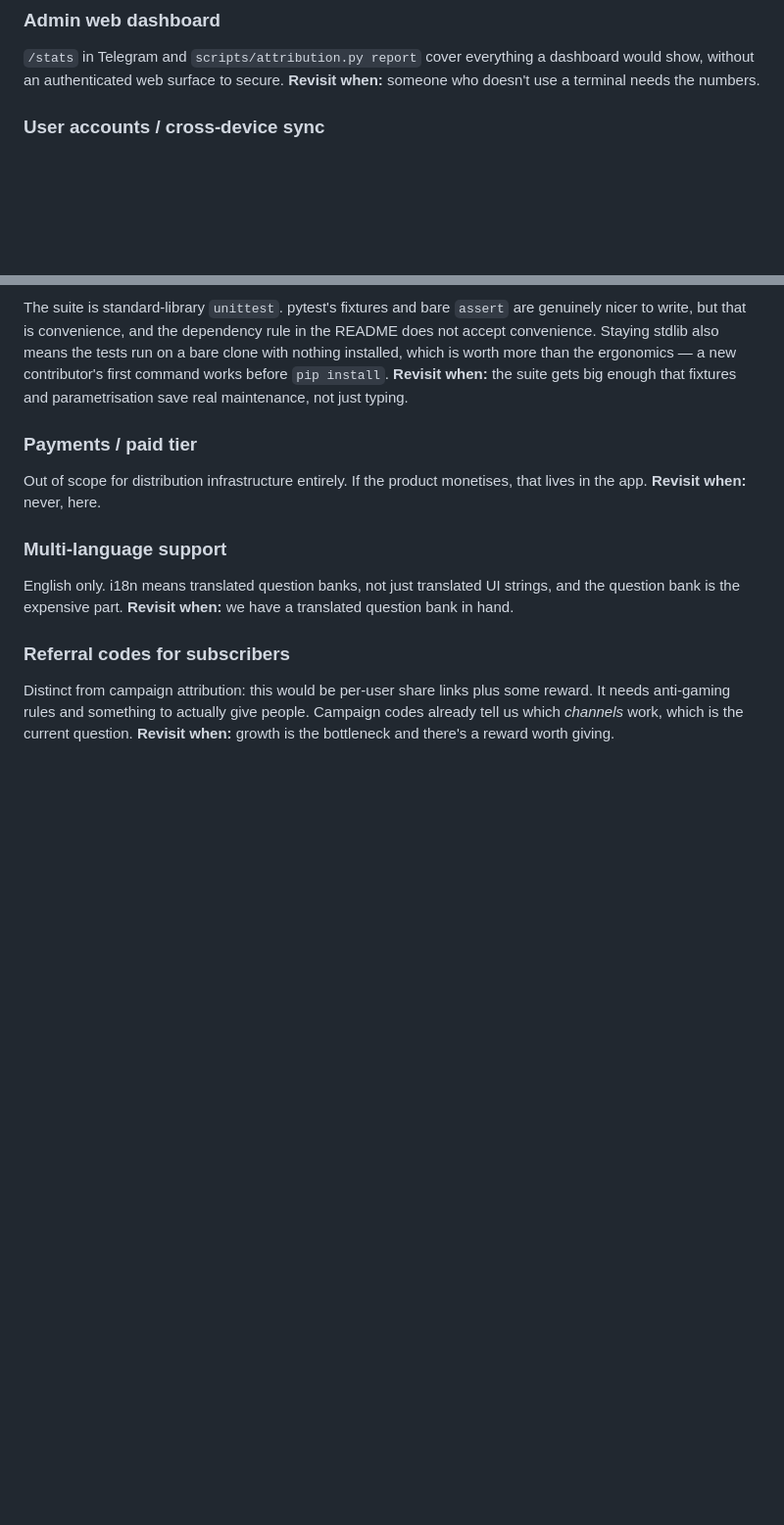
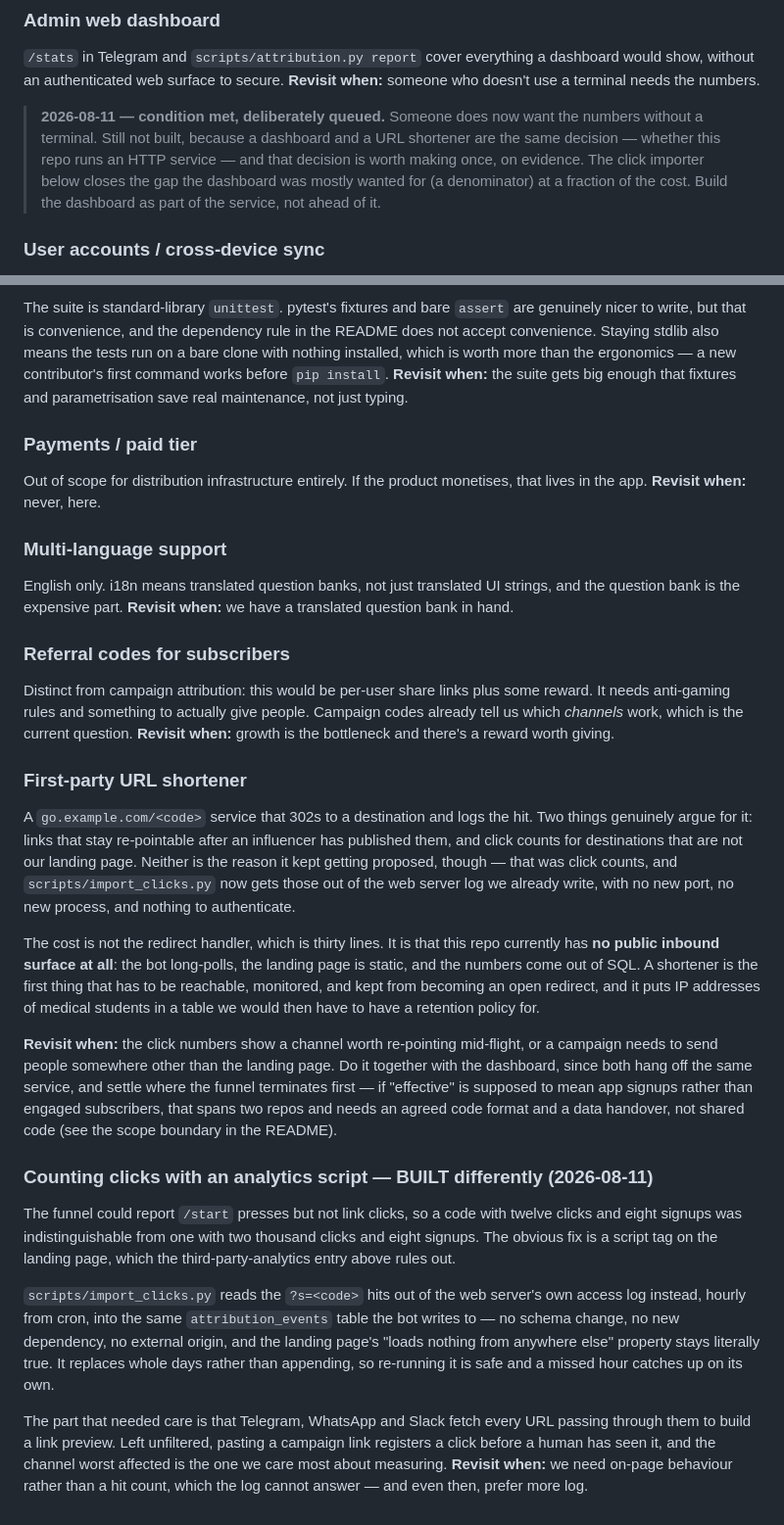
Before and after one commit to nadimiiscgit/cohort_distribution, a Markdown page: NOTES.md, 2 parts joined by grey strips. Shown at 98% size. Rendered like a GitHub page; blank space fills up the shorter version.

```diff
--- a/NOTES.md
+++ b/NOTES.md
@@ -57,6 +57,14 @@ the supply-chain surface.
 dashboard would show, without an authenticated web surface to secure.
 **Revisit when:** someone who doesn't use a terminal needs the numbers.
 
+> **2026-08-11 — condition met, deliberately queued.** Someone does now want
+> the numbers without a terminal. Still not built, because a dashboard and a
+> URL shortener are the same decision — whether this repo runs an HTTP service
+> — and that decision is worth making once, on evidence. The click importer
+> below closes the gap the dashboard was mostly wanted for (a denominator) at
+> a fraction of the cost. Build the dashboard as part of the service, not
+> ahead of it.
+
 ### User accounts / cross-device sync
 Telegram chat ID *is* the identity. Accounts would mean passwords, resets, and
 a login form for a service whose entire value is that it has no login form.
@@ -113,3 +121,47 @@ some reward. It needs anti-gaming rules and something to actually give people.
 Campaign codes already tell us which *channels* work, which is the current
 question.
 **Revisit when:** growth is the bottleneck and there's a reward worth giving.
+
+### First-party URL shortener
+A `go.example.com/<code>` service that 302s to a destination and logs the hit.
+Two things genuinely argue for it: links that stay re-pointable after an
+influencer has published them, and click counts for destinations that are not
+our landing page. Neither is the reason it kept getting proposed, though —
+that was click counts, and `scripts/import_clicks.py` now gets those out of
+the web server log we already write, with no new port, no new process, and
+nothing to authenticate.
+
+The cost is not the redirect handler, which is thirty lines. It is that this
+repo currently has **no public inbound surface at all**: the bot long-polls,
+the landing page is static, and the numbers come out of SQL. A shortener is
+the first thing that has to be reachable, monitored, and kept from becoming an
+open redirect, and it puts IP addresses of medical students in a table we
+would then have to have a retention policy for.
+
+**Revisit when:** the click numbers show a channel worth re-pointing mid-flight,
+or a campaign needs to send people somewhere other than the landing page. Do it
+together with the dashboard, since both hang off the same service, and settle
+where the funnel terminates first — if "effective" is supposed to mean app
+signups rather than engaged subscribers, that spans two repos and needs an
+agreed code format and a data handover, not shared code (see the scope
+boundary in the README).
+
+### Counting clicks with an analytics script — BUILT differently (2026-08-11)
+The funnel could report `/start` presses but not link clicks, so a code with
+twelve clicks and eight signups was indistinguishable from one with two
+thousand clicks and eight signups. The obvious fix is a script tag on the
+landing page, which the third-party-analytics entry above rules out.
+
+`scripts/import_clicks.py` reads the `?s=<code>` hits out of the web server's
+own access log instead, hourly from cron, into the same `attribution_events`
+table the bot writes to — no schema change, no new dependency, no external
+origin, and the landing page's "loads nothing from anywhere else" property
+stays literally true. It replaces whole days rather than appending, so
+re-running it is safe and a missed hour catches up on its own.
+
+The part that needed care is that Telegram, WhatsApp and Slack fetch every URL
+passing through them to build a link preview. Left unfiltered, pasting a
+campaign link registers a click before a human has seen it, and the channel
+worst affected is the one we care most about measuring.
+**Revisit when:** we need on-page behaviour rather than a hit count, which the
+log cannot answer — and even then, prefer more log.
```
Also changed, not shown: CLAUDE.md (+5 -0 lines), README.md (+43 -8 lines).
